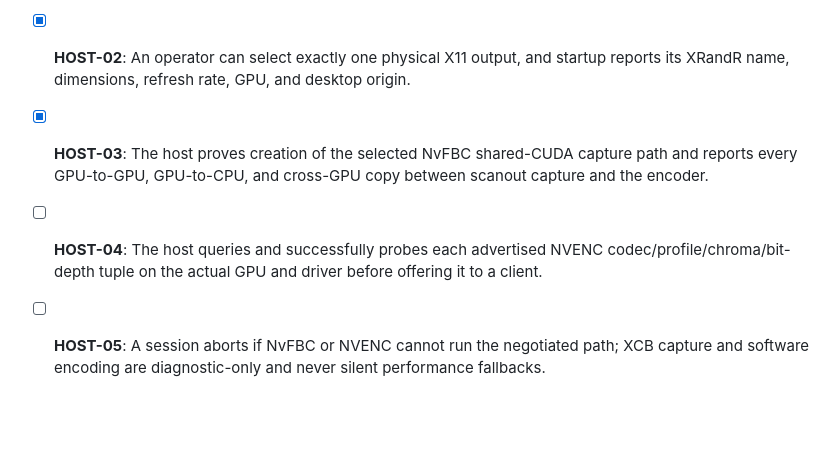
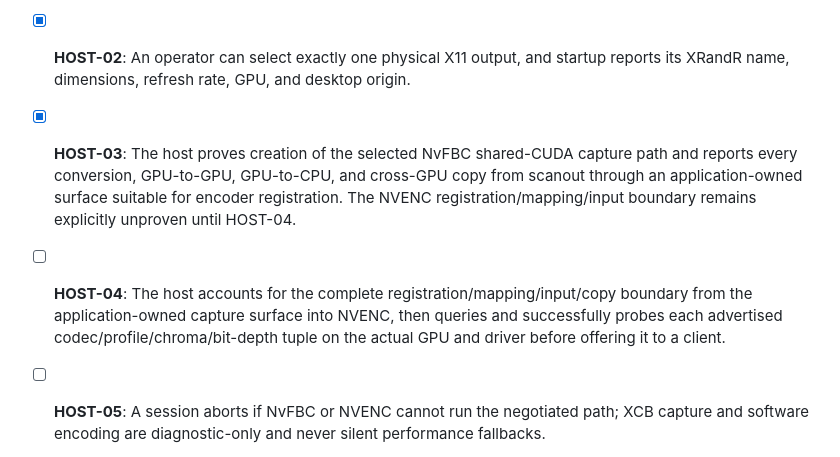
Before and after one commit to best-day-ever/replaydesktop, a Markdown page: .planning/REQUIREMENTS.md, the part around the change. Rendered like a GitHub page; blank space fills up the shorter version.

Commit message:
docs(01-08): clarify capture and encoder gates

```diff
--- a/.planning/REQUIREMENTS.md
+++ b/.planning/REQUIREMENTS.md
@@ -59,11 +59,15 @@ with immersive control and working clipboard synchronization.
   origin.
 
 - [x] **HOST-03**: The host proves creation of the selected NvFBC shared-CUDA
-  capture path and reports every GPU-to-GPU, GPU-to-CPU, and cross-GPU copy
-  between scanout capture and the encoder.
+  capture path and reports every conversion, GPU-to-GPU, GPU-to-CPU, and
+  cross-GPU copy from scanout through an application-owned surface suitable
+  for encoder registration. The NVENC registration/mapping/input boundary
+  remains explicitly unproven until HOST-04.
 
-- [ ] **HOST-04**: The host queries and successfully probes each advertised
-  NVENC codec/profile/chroma/bit-depth tuple on the actual GPU and driver before
+- [ ] **HOST-04**: The host accounts for the complete
+  registration/mapping/input/copy boundary from the application-owned capture
+  surface into NVENC, then queries and successfully probes each advertised
+  codec/profile/chroma/bit-depth tuple on the actual GPU and driver before
   offering it to a client.
 
 - [ ] **HOST-05**: A session aborts if NvFBC or NVENC cannot run the negotiated
```
Also changed, not shown: .planning/STATE.md (+2 -1 lines).
